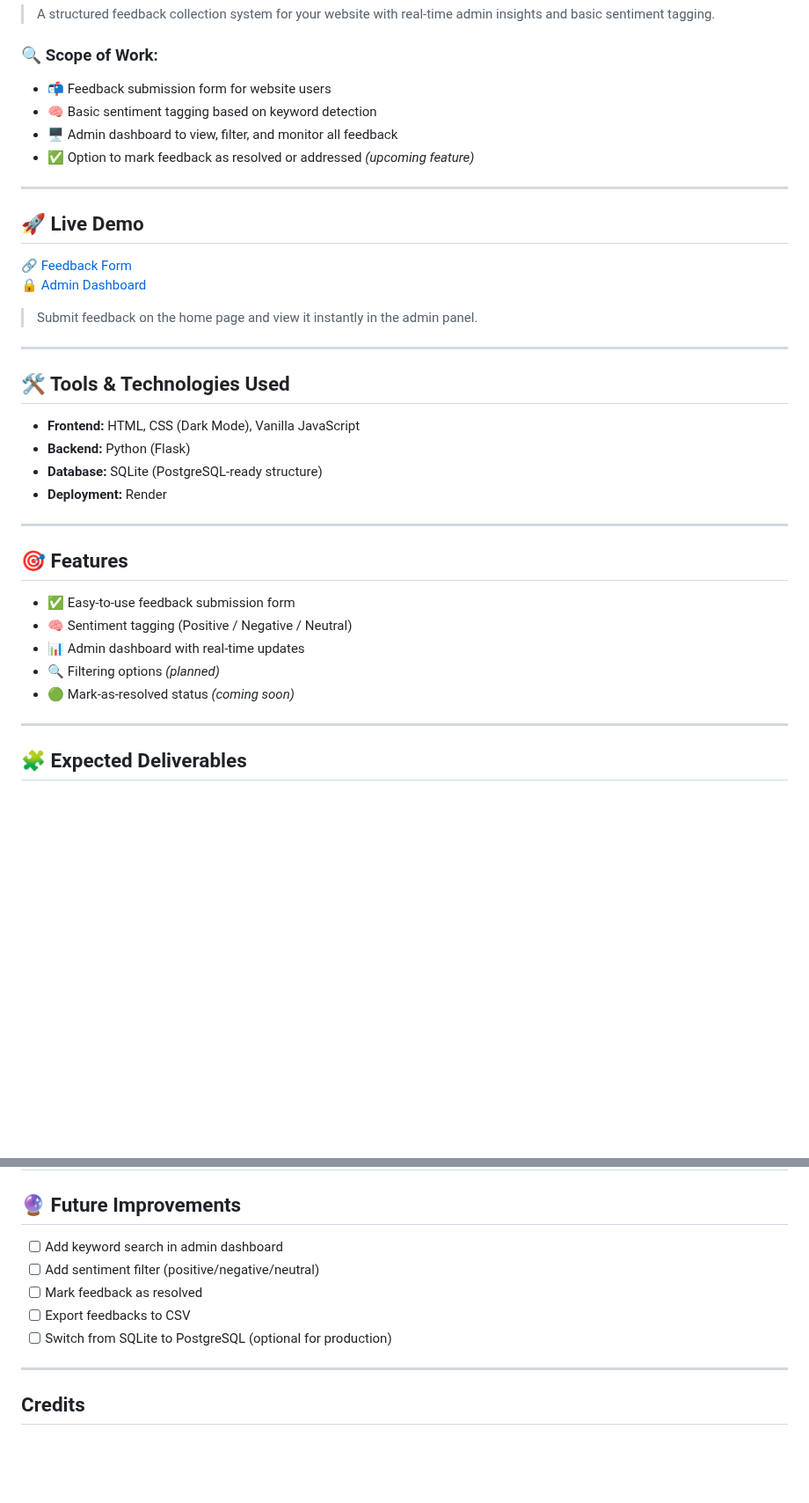
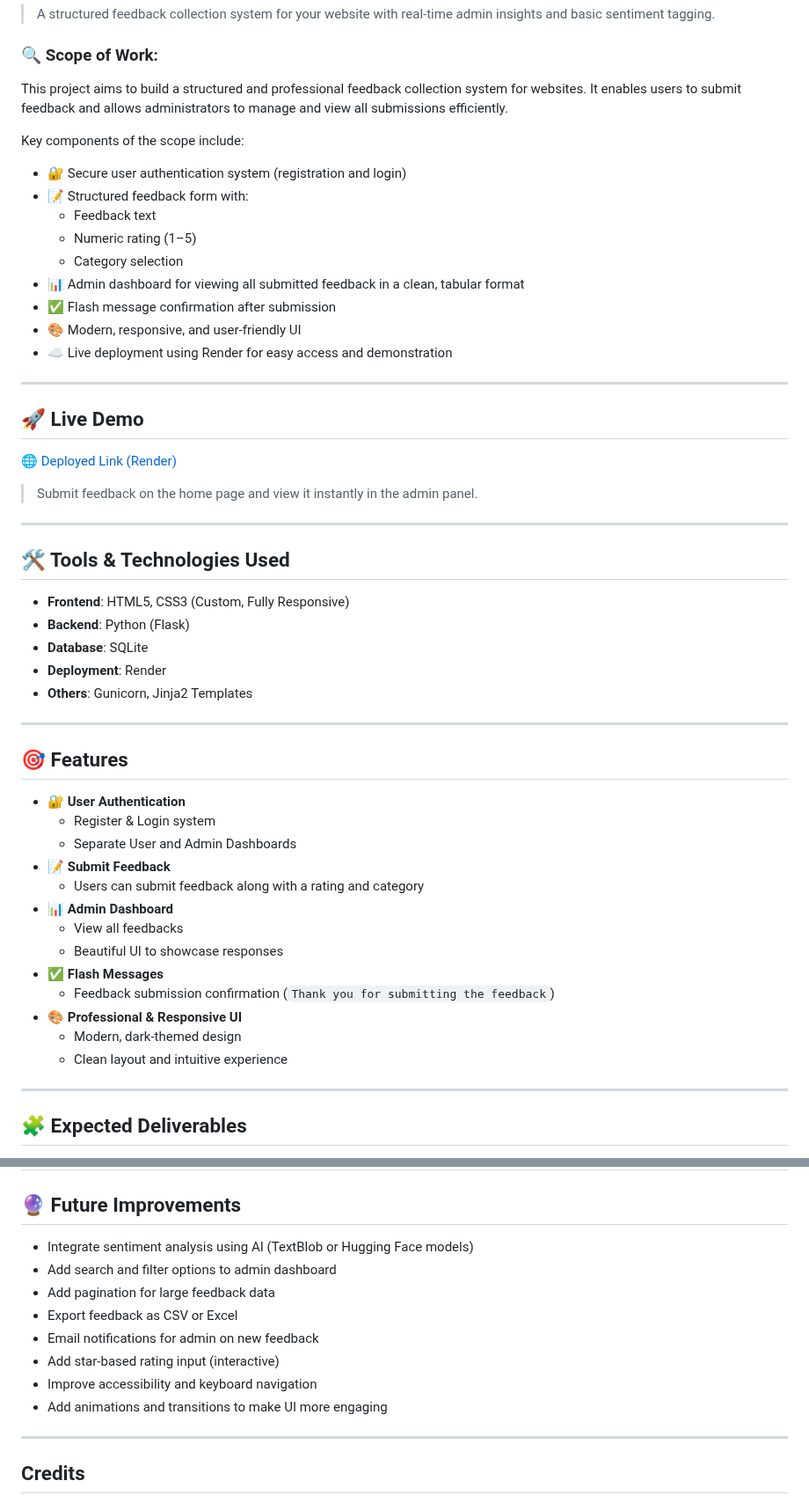
Before and after one commit to buildwithjanhavi/Website-Feedback-Collector-with-Admin-Dashboard, a Markdown page: README.md, 2 parts joined by grey strips. Shown at 88% size. Drawn GitHub-style; blank space fills up the shorter version.

```diff
--- a/README.md
+++ b/README.md
@@ -13,38 +13,55 @@ This application demonstrates core backend skills, dynamic templating, and clien
 > A structured feedback collection system for your website with real-time admin insights and basic sentiment tagging.
 
 ### 🔍 Scope of Work:
-- 📬 Feedback submission form for website users
-- 🧠 Basic sentiment tagging based on keyword detection
-- 🖥️ Admin dashboard to view, filter, and monitor all feedback
-- ✅ Option to mark feedback as resolved or addressed *(upcoming feature)*
+This project aims to build a structured and professional feedback collection system for websites. It enables users to submit feedback and allows administrators to manage and view all submissions efficiently.
+
+Key components of the scope include:
+
+- 🔐 Secure user authentication system (registration and login)
+- 📝 Structured feedback form with:
+  - Feedback text
+  - Numeric rating (1–5)
+  - Category selection
+- 📊 Admin dashboard for viewing all submitted feedback in a clean, tabular format
+- ✅ Flash message confirmation after submission
+- 🎨 Modern, responsive, and user-friendly UI
+- ☁️ Live deployment using Render for easy access and demonstration
 
 ---
 
 ## 🚀 Live Demo
 
-🔗 [Feedback Form](https://website-feedback-collector-2-78z6.onrender.com)
-🔒 [Admin Dashboard](https://website-feedback-collector-2-78z6.onrender.com)
-
+🌐 [Deployed Link (Render)](https://website-feedback-collector-3-bync.onrender.com/)
 > Submit feedback on the home page and view it instantly in the admin panel.
 
 ---
 
 ## 🛠️ Tools & Technologies Used
 
-- **Frontend:** HTML, CSS (Dark Mode), Vanilla JavaScript
-- **Backend:** Python (Flask)
-- **Database:** SQLite (PostgreSQL-ready structure)
-- **Deployment:** Render
+- **Frontend**: HTML5, CSS3 (Custom, Fully Responsive)
+- **Backend**: Python (Flask)
+- **Database**: SQLite
+- **Deployment**: Render
+- **Others**: Gunicorn, Jinja2 Templates
 
 ---
 
 ## 🎯 Features
 
-- ✅ Easy-to-use feedback submission form
-- 🧠 Sentiment tagging (Positive / Negative / Neutral)
-- 📊 Admin dashboard with real-time updates
-- 🔍 Filtering options *(planned)*
-- 🟢 Mark-as-resolved status *(coming soon)*
+- 🔐 **User Authentication**
+  - Register & Login system
+  - Separate User and Admin Dashboards
+- 📝 **Submit Feedback**
+  - Users can submit feedback along with a rating and category
+- 📊 **Admin Dashboard**
+  - View all feedbacks
+  - Beautiful UI to showcase responses
+- ✅ **Flash Messages**
+  - Feedback submission confirmation (`Thank you for submitting the feedback`)
+- 🎨 **Professional & Responsive UI**
+  - Modern, dark-themed design
+  - Clean layout and intuitive experience
+
 ---
 
 
@@ -69,11 +101,15 @@ This application demonstrates core backend skills, dynamic templating, and clien
 ---
 ## 🔮 Future Improvements
 
-- [ ] Add keyword search in admin dashboard
-- [ ] Add sentiment filter (positive/negative/neutral)
-- [ ] Mark feedback as resolved
-- [ ] Export feedbacks to CSV
-- [ ] Switch from SQLite to PostgreSQL (optional for production)
+
+- Integrate sentiment analysis using AI (TextBlob or Hugging Face models)
+- Add search and filter options to admin dashboard
+- Add pagination for large feedback data
+- Export feedback as CSV or Excel
+- Email notifications for admin on new feedback
+- Add star-based rating input (interactive)
+- Improve accessibility and keyboard navigation
+- Add animations and transitions to make UI more engaging
 
 ---
 ##  Credits
```
Also changed, not shown: other parts of README.md (+25 -10 lines).
